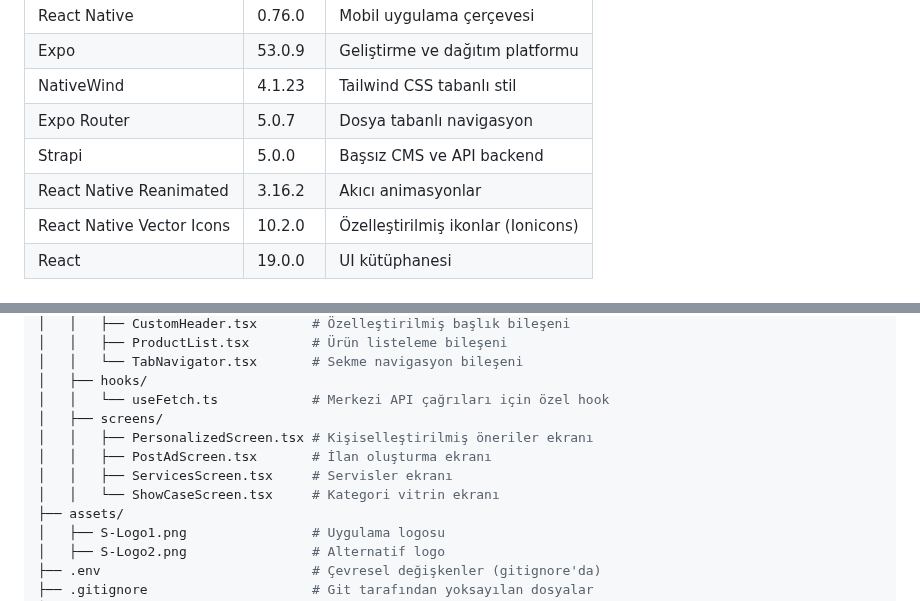
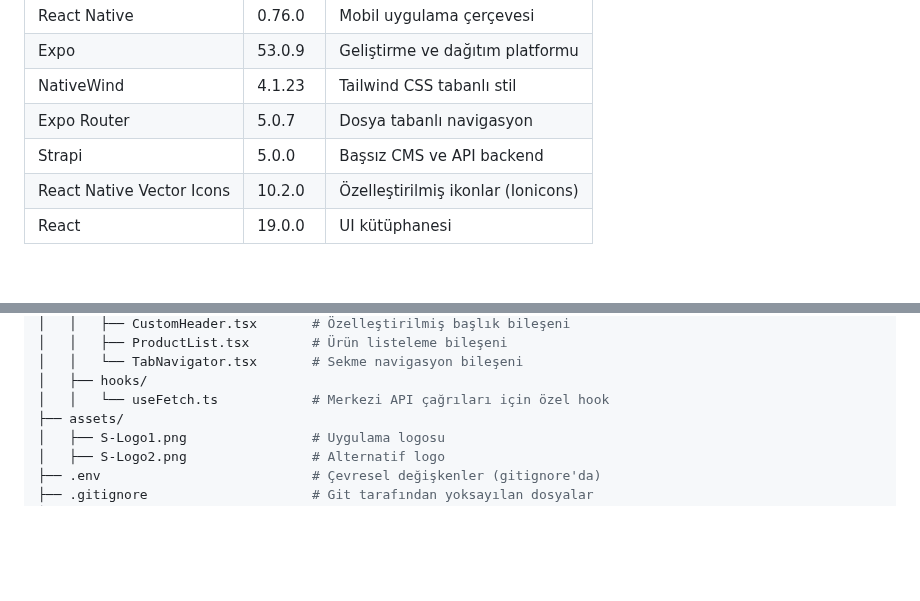
Before and after one commit to azovayt/listing-app, a Markdown page: README.md, 2 parts joined by grey strips. Rendered like a GitHub page; blank space fills up the shorter version.

```diff
--- a/README.md
+++ b/README.md
@@ -28,7 +28,6 @@
 | NativeWind                    | 4.1.23      | Tailwind CSS tabanlı stil                  |
 | Expo Router                   | 5.0.7       | Dosya tabanlı navigasyon                   |
 | Strapi                        | 5.0.0       | Başsız CMS ve API backend                  |
-| React Native Reanimated       | 3.16.2      | Akıcı animasyonlar                         |
 | React Native Vector Icons     | 10.2.0      | Özelleştirilmiş ikonlar (Ionicons)         |
 | React                         | 19.0.0      | UI kütüphanesi                             |
 
@@ -63,11 +62,6 @@ sahibinden-clone/
 │   │   └── TabNavigator.tsx       # Sekme navigasyon bileşeni
 │   ├── hooks/
 │   │   └── useFetch.ts            # Merkezi API çağrıları için özel hook
-│   ├── screens/
-│   │   ├── PersonalizedScreen.tsx # Kişiselleştirilmiş öneriler ekranı
-│   │   ├── PostAdScreen.tsx       # İlan oluşturma ekranı
-│   │   ├── ServicesScreen.tsx     # Servisler ekranı
-│   │   └── ShowCaseScreen.tsx     # Kategori vitrin ekranı
 ├── assets/
 │   ├── S-Logo1.png                # Uygulama logosu
 │   ├── S-Logo2.png                # Alternatif logo
```
